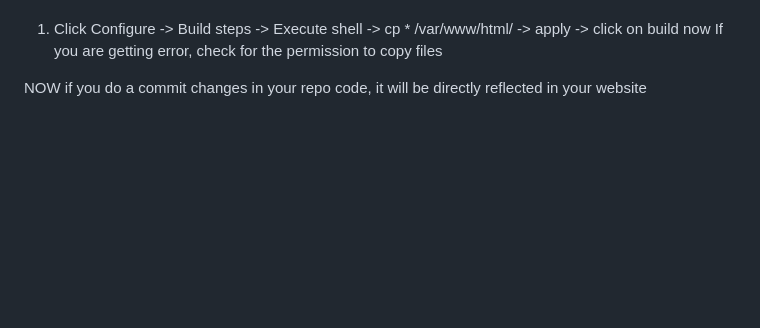
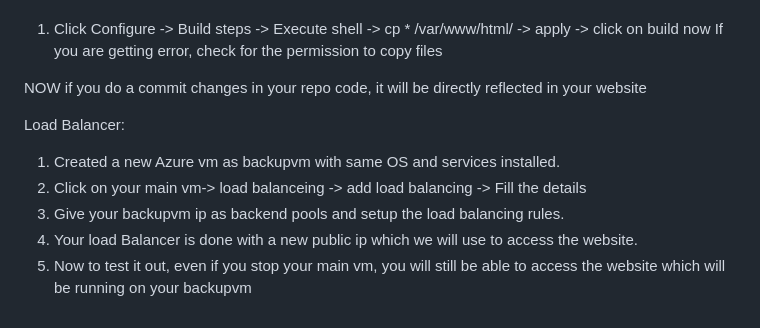
Before and after one commit to aqdam11/Deploying-Website-to-Azure-VM, a Markdown page: README.md, the part around the change. Drawn GitHub-style; blank space fills up the shorter version.

```diff
--- a/README.md
+++ b/README.md
@@ -74,3 +74,10 @@ Now we have to copy this files to your ngninx server
 If you are getting error, check for the permission to copy files
 
 NOW if you do a commit changes in your repo code, it will be directly reflected in your website
+
+Load Balancer:
+1. Created a new Azure vm as backupvm with same OS and services installed.
+2. Click on your main vm-> load balanceing -> add load balancing  -> Fill the details
+3. Give your backupvm ip as backend pools and setup the load balancing  rules.
+4. Your load Balancer is done with a new public ip which we will use to access the website.
+5. Now to test it out, even if you stop your main vm, you will still be able to access the website which will be running on your backupvm
```
